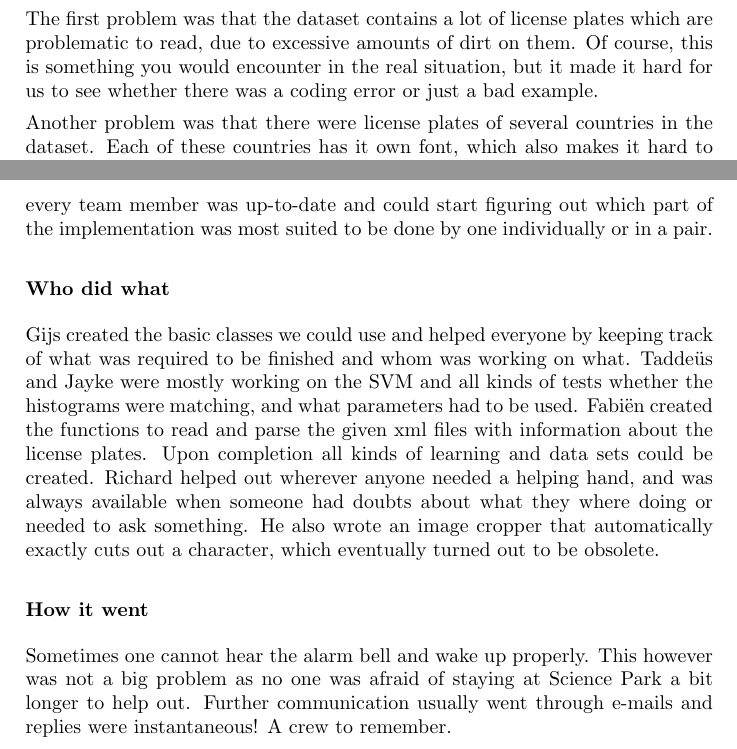
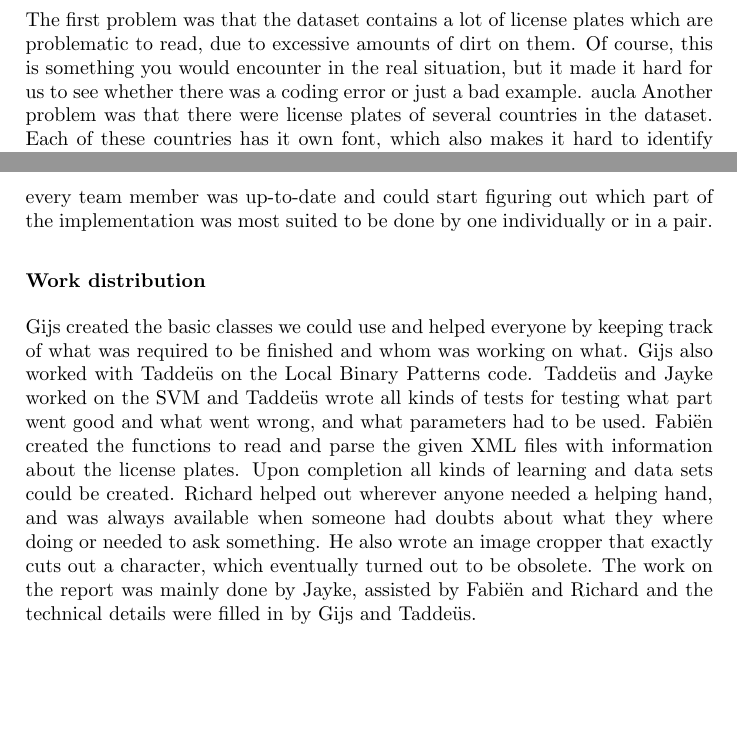
Before and after one commit to taddeus/licenseplates, a LaTeX document (docs/report.tex): two parts of pages 15 and 16 of 18, joined at a grey line, cut so that both start at the same text, the shorter picture padded with empty space. Compiled offline with pdfLaTeX.

Commit message:
Added details to work distribution.

```diff
--- a/docs/report.tex
+++ b/docs/report.tex
@@ -661,7 +661,7 @@ The first problem was that the dataset contains a lot of license plates which
 are problematic to read, due to excessive amounts of dirt on them. Of course,
 this is something you would encounter in the real situation, but it made it
 hard for us to see whether there was a coding error or just a bad example.
-
+aucla
 Another problem was that there were license plates of several countries in
 the dataset. Each of these countries has it own font, which also makes it
 hard to identify these plates, unless there are a lot of these plates in the
@@ -694,26 +694,22 @@ Some additional 'basics' where created in similar fashion. This ensured that
 every team member was up-to-date and could start figuring out which part of the
 implementation was most suited to be done by one individually or in a pair.
 
-\subsubsection*{Who did what}
+\subsubsection*{Work distribution}
 
 Gijs created the basic classes we could use and helped everyone by keeping
 track of what was required to be finished and whom was working on what.
-Tadde\"us and Jayke were mostly working on the SVM and all kinds of tests
-whether the histograms were matching, and what parameters had to be used.
-Fabi\"en created the functions to read and parse the given xml files with
-information about the license plates. Upon completion all kinds of learning
-and data sets could be created. Richard helped out wherever anyone needed a
-helping hand, and was always available when someone had doubts about what they
-where doing or needed to ask something. He also wrote an image cropper that
-automatically exactly cuts out a character, which eventually turned out to be
-obsolete.
-
-\subsubsection*{How it went}
-
-Sometimes one cannot hear the alarm bell and wake up properly. This however was
-not a big problem as no one was afraid of staying at Science Park a bit longer
-to help out. Further communication usually went through e-mails and replies
-were instantaneous! A crew to remember.
+Gijs also worked with Tadde\"us on the Local Binary Patterns code.
+Tadde\"us and Jayke worked on the SVM and Tadde\"us wrote all kinds of tests
+for testing what part went good and what went wrong, and what parameters had
+to be used. Fabi\"en created the functions to read and parse the given XML
+files with information about the license plates. Upon completion all kinds
+of learning and data sets could be created. Richard helped out wherever
+anyone needed a helping hand, and was always available when someone had
+doubts about what they where doing or needed to ask something. He also wrote
+an image cropper that exactly cuts out a character, which eventually turned
+out to be obsolete. The work on the report was mainly done by Jayke, assisted
+by Fabi\"en and Richard and the technical details were filled in by Gijs and
+Tadde\"us.
 
 \appendix
 
```
Also changed, not shown: docs/report.tex (4 more changed lines).
